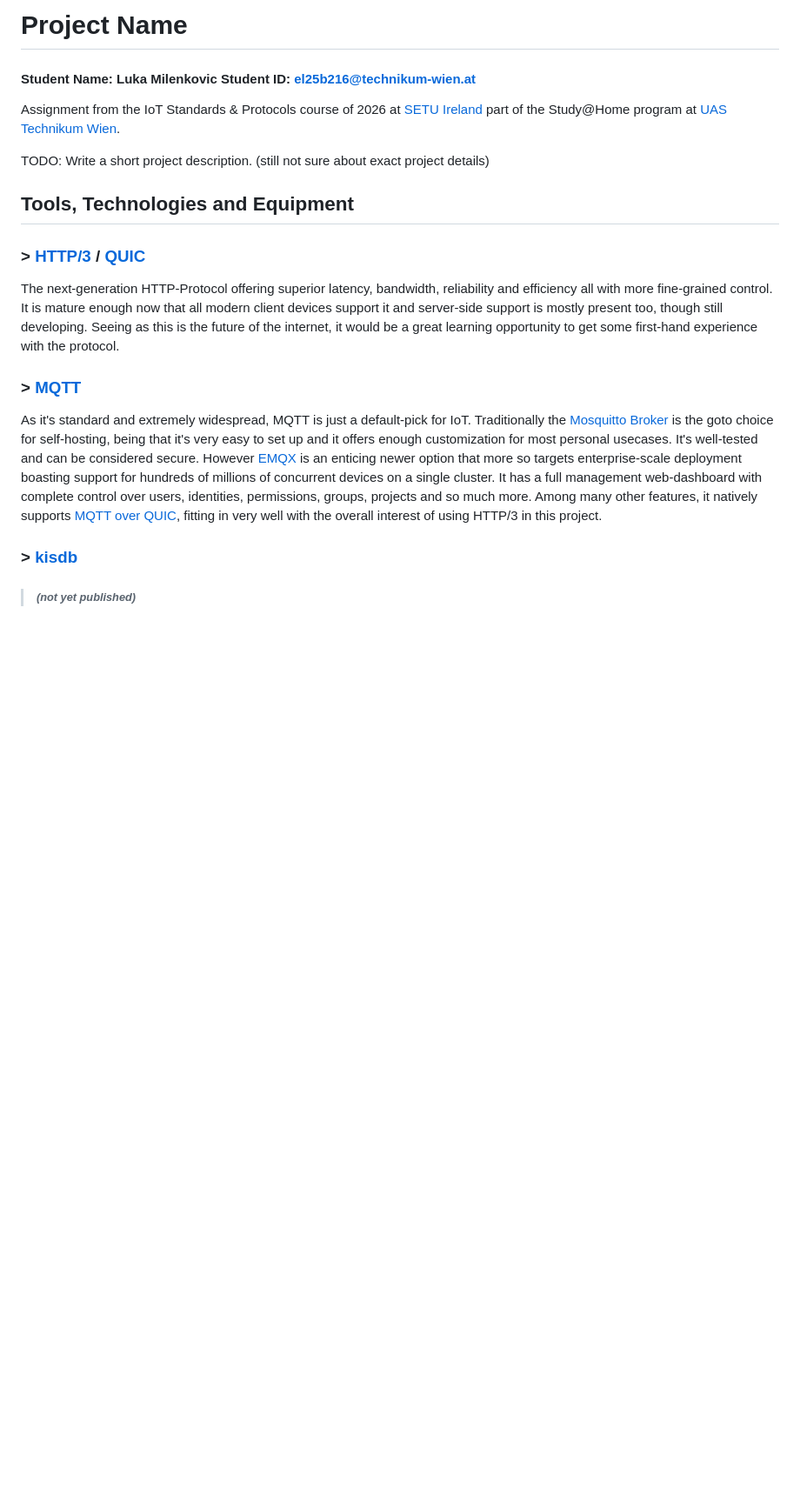
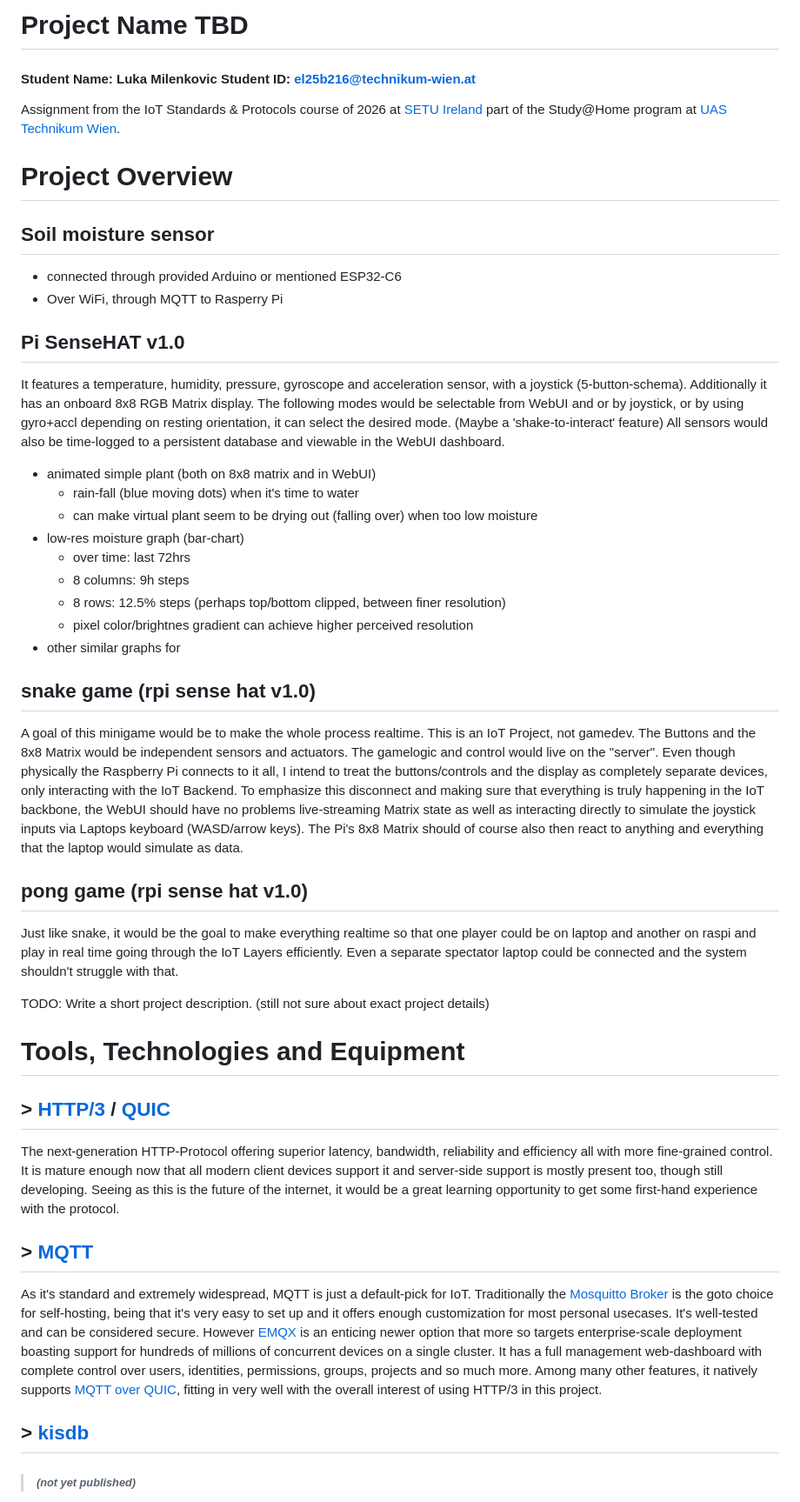
Before and after one commit to KhanKudo/setu-iot-2026, a Markdown page: README.md, the part around one of its changes. Shown at 87% size. GitHub-like rendering; blank space fills up the shorter version.

Commit message:
Added sensors and general project description/overview

```diff
--- a/README.md
+++ b/README.md
@@ -1,20 +1,51 @@
-# Project Name
+# Project Name TBD
 #### Student Name: Luka Milenkovic   Student ID: el25b216@technikum-wien.at
 
 Assignment from the IoT Standards & Protocols course of 2026 at [SETU Ireland](https://setu.ie) part of the Study@Home program at [UAS Technikum Wien](https://technikum-wien.at/en).
 
+# Project Overview
+
+## Soil moisture sensor
+- connected through provided Arduino or mentioned ESP32-C6
+- Over WiFi, through MQTT to Rasperry Pi
+## Pi SenseHAT v1.0
+It features a temperature, humidity, pressure, gyroscope and acceleration sensor, with a joystick (5-button-schema).
+Additionally it has an onboard 8x8 RGB Matrix display.
+The following modes would be selectable from WebUI and or by joystick,
+or by using gyro+accl depending on resting orientation, it can select the desired mode. (Maybe a 'shake-to-interact' feature)
+All sensors would also be time-logged to a persistent database and viewable in the WebUI dashboard.
+  - animated simple plant (both on 8x8 matrix and in WebUI)
+    - rain-fall (blue moving dots) when it's time to water
+    - can make virtual plant seem to be drying out (falling over) when too low moisture
+  - low-res moisture graph (bar-chart)
+    - over time: last 72hrs
+    - 8 columns: 9h steps
+    - 8 rows: 12.5% steps (perhaps top/bottom clipped, between finer resolution)
+    - pixel color/brightnes gradient can achieve higher perceived resolution
+  - other similar graphs for
+## snake game (rpi sense hat v1.0)
+A goal of this minigame would be to make the whole process realtime.
+This is an IoT Project, not gamedev. The Buttons and the 8x8 Matrix would be independent sensors and actuators.
+The gamelogic and control would live on the "server". Even though physically the Raspberry Pi connects to it all,
+I intend to treat the buttons/controls and the display as completely separate devices, only interacting with the IoT Backend.
+To emphasize this disconnect and making sure that everything is truly happening in the IoT backbone, the WebUI should have no problems
+live-streaming Matrix state as well as interacting directly to simulate the joystick inputs via Laptops keyboard (WASD/arrow keys).
+The Pi's 8x8 Matrix should of course also then react to anything and everything that the laptop would simulate as data.
+## pong game (rpi sense hat v1.0)
+Just like snake, it would be the goal to make everything realtime so that one player could be on laptop and another on raspi and play in real time going through the IoT Layers efficiently. Even a separate spectator laptop could be connected and the system shouldn't struggle with that.
+
 TODO: Write a short project description. (still not sure about exact project details)
 
-## Tools, Technologies and Equipment
+# Tools, Technologies and Equipment
 
-### > [HTTP/3](https://en.wikipedia.org/wiki/HTTP/3) / [QUIC](https://en.wikipedia.org/wiki/QUIC)
+## > [HTTP/3](https://en.wikipedia.org/wiki/HTTP/3) / [QUIC](https://en.wikipedia.org/wiki/QUIC)
 The next-generation HTTP-Protocol offering superior latency, bandwidth, reliability and efficiency all with more fine-grained control. It is mature enough now that all modern client devices support it and server-side support is mostly present too, though still developing.
 Seeing as this is the future of the internet, it would be a great learning opportunity to get some first-hand experience with the protocol.
 
-### > [MQTT](https://en.wikipedia.org/wiki/MQTT)
+## > [MQTT](https://en.wikipedia.org/wiki/MQTT)
 As it's standard and extremely widespread, MQTT is just a default-pick for IoT. Traditionally the [Mosquitto Broker](https://github.com/eclipse-mosquitto/mosquitto) is the goto choice for self-hosting, being that it's very easy to set up and it offers enough customization for most personal usecases. It's well-tested and can be considered secure. However [EMQX](https://github.com/emqx/emqx) is an enticing newer option that more so targets enterprise-scale deployment boasting support for hundreds of millions of concurrent devices on a single cluster. It has a full management web-dashboard with complete control over users, identities, permissions, groups, projects and so much more. Among many other features, it natively supports [MQTT over QUIC](https://docs.emqx.com/en/emqx/latest/mqtt-over-quic/introduction.html), fitting in very well with the overall interest of using HTTP/3 in this project.
 
-### > [kisdb](https://github.com/KhanKudo/kisdb)
+## > [kisdb](https://github.com/KhanKudo/kisdb)
 > ###### _(not yet published)_
 
 A self-developed database interface wrapper with support for realtime communication and ability to act as a functional logic-API-Layer not just a plain DB-Wrapper.
```
Also changed, not shown: other parts of README.md (+5 -5 lines).
